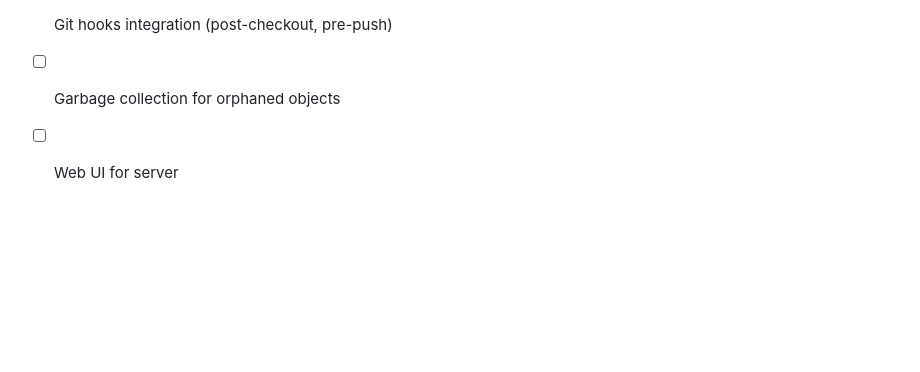
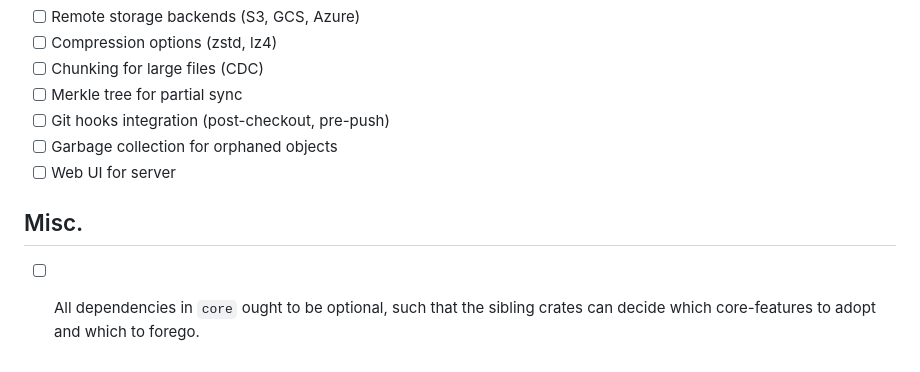
Before and after one commit to A2-ai/dvs2, a Markdown page: plans/TODO.md, the part around the change. GitHub-like rendering; blank space fills up the shorter version.

Commit message:
update TODO

```diff
--- a/plans/TODO.md
+++ b/plans/TODO.md
@@ -126,3 +126,8 @@ Note: The current direction uses `.dvs/` + `dvs.lock` for the HTTP-first workflo
 - [ ] Git hooks integration (post-checkout, pre-push)
 - [ ] Garbage collection for orphaned objects
 - [ ] Web UI for server
+
+## Misc.
+
+- [ ] All dependencies in `core` ought to be optional, such that the sibling
+crates can decide which core-features to adopt and which to forego.
```
